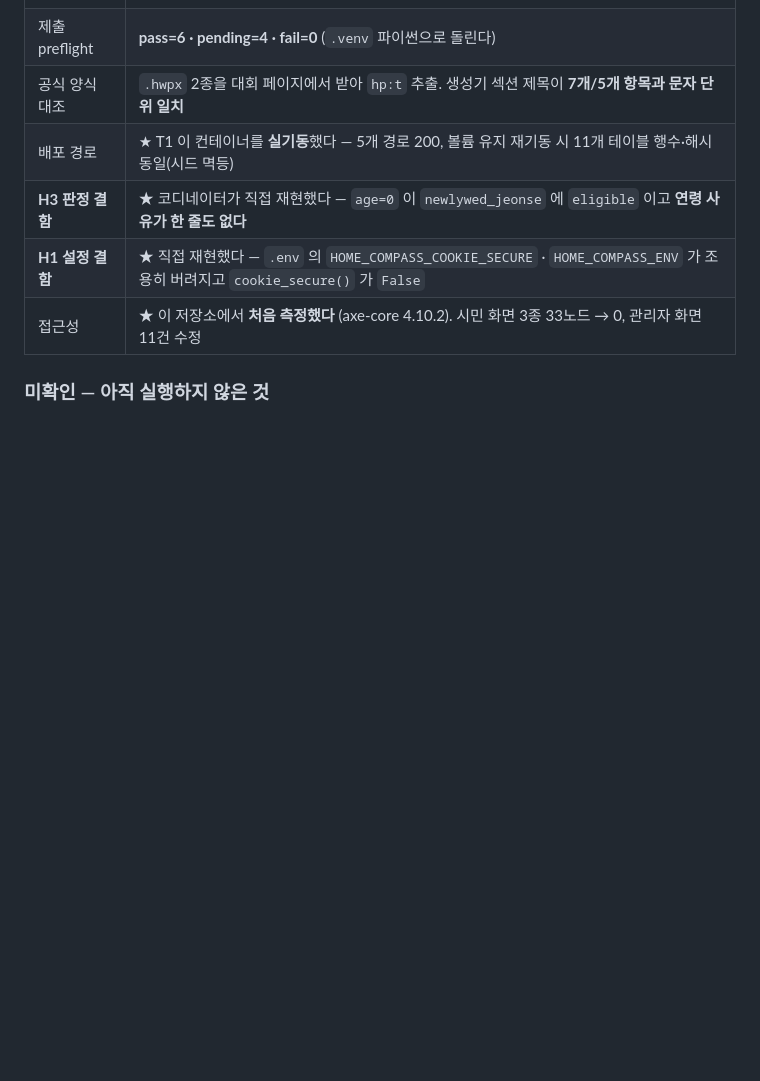
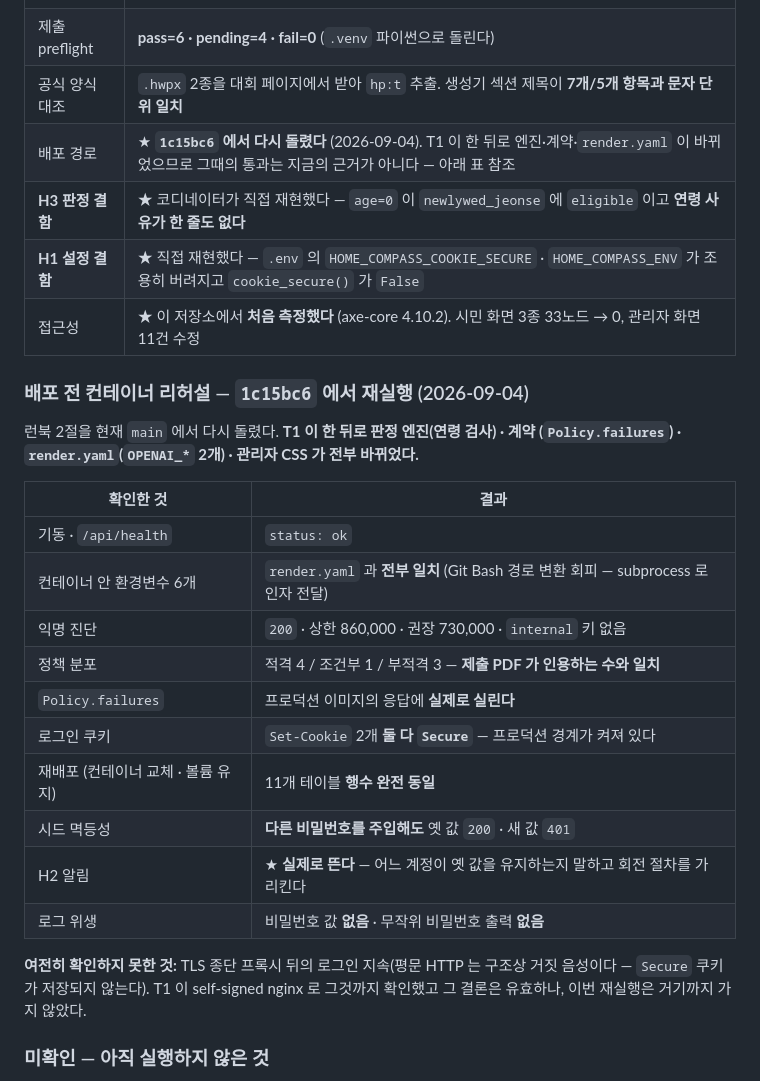
Before and after one commit to dnhynk/Home_Compass, a Markdown page: docs/engineering/HANDOFF.md, the part around the change. GitHub-like rendering; blank space fills up the shorter version.

Commit message:
docs: 배포 전 컨테이너 리허설을 현재 main 에서 다시 돌린 결과를 적는다 (#27)
인계가 「T1 이 실기동했다」로 남아 있었는데 그 뒤로 판정 엔진·계약·render.yaml 이
전부 바뀌었다. 그때의 통과는 지금의 근거가 아니므로 1c15bc6 에서 다시 돌렸다.

새로 확인된 것 둘이 값이 있다. 프로덕션 이미지의 응답에 Policy.failures 가 실제로
실리고, 다른 비밀번호를 주입한 재배포에서 T8 의 H2 알림이 실제로 뜬다 —
운영자가 대시보드에서 비밀번호를 바꾸고 바뀐 줄 아는 것을 막는 자리다.

TLS 종단 뒤의 로그인 지속은 이번에 확인하지 않았다. 평문 HTTP 는 구조상 거짓
음성이므로 그 한계를 명시했다.

검증: docker build/run + 재배포 경로, 위 표의 10개 항목


Claude-Session: https://claude.ai/code/session_01C3EjiJFrUbKkDRqYvpT35a

Co-authored-by: donghyun <donghyun9282@gmail.com>
Co-authored-by: Claude Opus 5 <noreply@anthropic.com>

```diff
--- a/docs/engineering/HANDOFF.md
+++ b/docs/engineering/HANDOFF.md
@@ -37,10 +37,32 @@ coordinator session `27db16c5-6bbf-4046-a2b0-705b0a7976ba` · 롤오버 자동
 | 전체 테스트 | `pytest backend/tests -q` **2438 passed · 2 skipped · 0 failed** (한 프로세스에서 전수 실행된다 — 인계가 적던 conftest 충돌은 재현되지 않았다) |
 | 제출 preflight | **pass=6 · pending=4 · fail=0** (`.venv` 파이썬으로 돌린다) |
 | 공식 양식 대조 | `.hwpx` 2종을 대회 페이지에서 받아 `hp:t` 추출. 생성기 섹션 제목이 **7개/5개 항목과 문자 단위 일치** |
-| 배포 경로 | ★ T1 이 컨테이너를 **실기동**했다 — 5개 경로 200, 볼륨 유지 재기동 시 11개 테이블 행수·해시 동일(시드 멱등) |
+| 배포 경로 | ★ **`1c15bc6` 에서 다시 돌렸다** (2026-09-04). T1 이 한 뒤로 엔진·계약·`render.yaml` 이 바뀌었으므로 그때의 통과는 지금의 근거가 아니다 — 아래 표 참조 |
 | **H3 판정 결함** | ★ 코디네이터가 직접 재현했다 — `age=0` 이 `newlywed_jeonse` 에 `eligible` 이고 **연령 사유가 한 줄도 없다** |
 | **H1 설정 결함** | ★ 직접 재현했다 — `.env` 의 `HOME_COMPASS_COOKIE_SECURE` · `HOME_COMPASS_ENV` 가 조용히 버려지고 `cookie_secure()` 가 `False` |
 | 접근성 | ★ 이 저장소에서 **처음 측정했다** (axe-core 4.10.2). 시민 화면 3종 33노드 → 0, 관리자 화면 11건 수정 |
+
+### 배포 전 컨테이너 리허설 — `1c15bc6` 에서 재실행 (2026-09-04)
+
+런북 2절을 현재 `main` 에서 다시 돌렸다. **T1 이 한 뒤로 판정 엔진(연령 검사) · 계약
+(`Policy.failures`) · `render.yaml`(`OPENAI_*` 2개) · 관리자 CSS 가 전부 바뀌었다.**
+
+| 확인한 것 | 결과 |
+|---|---|
+| 기동 · `/api/health` | `status: ok` |
+| 컨테이너 안 환경변수 6개 | `render.yaml` 과 **전부 일치** (Git Bash 경로 변환 회피 — subprocess 로 인자 전달) |
+| 익명 진단 | `200` · 상한 860,000 · 권장 730,000 · `internal` 키 없음 |
+| 정책 분포 | 적격 4 / 조건부 1 / 부적격 3 — **제출 PDF 가 인용하는 수와 일치** |
+| `Policy.failures` | 프로덕션 이미지의 응답에 **실제로 실린다** |
+| 로그인 쿠키 | `Set-Cookie` 2개 **둘 다 `Secure`** — 프로덕션 경계가 켜져 있다 |
+| 재배포 (컨테이너 교체 · 볼륨 유지) | 11개 테이블 **행수 완전 동일** |
+| 시드 멱등성 | **다른 비밀번호를 주입해도** 옛 값 `200` · 새 값 `401` |
+| H2 알림 | ★ **실제로 뜬다** — 어느 계정이 옛 값을 유지하는지 말하고 회전 절차를 가리킨다 |
+| 로그 위생 | 비밀번호 값 **없음** · 무작위 비밀번호 출력 **없음** |
+
+**여전히 확인하지 못한 것:** TLS 종단 프록시 뒤의 로그인 지속(평문 HTTP 는 구조상 거짓
+음성이다 — `Secure` 쿠키가 저장되지 않는다). T1 이 self-signed nginx 로 그것까지 확인했고
+그 결론은 유효하나, 이번 재실행은 거기까지 가지 않았다.
 
 ### 미확인 — 아직 실행하지 않은 것
 
```
